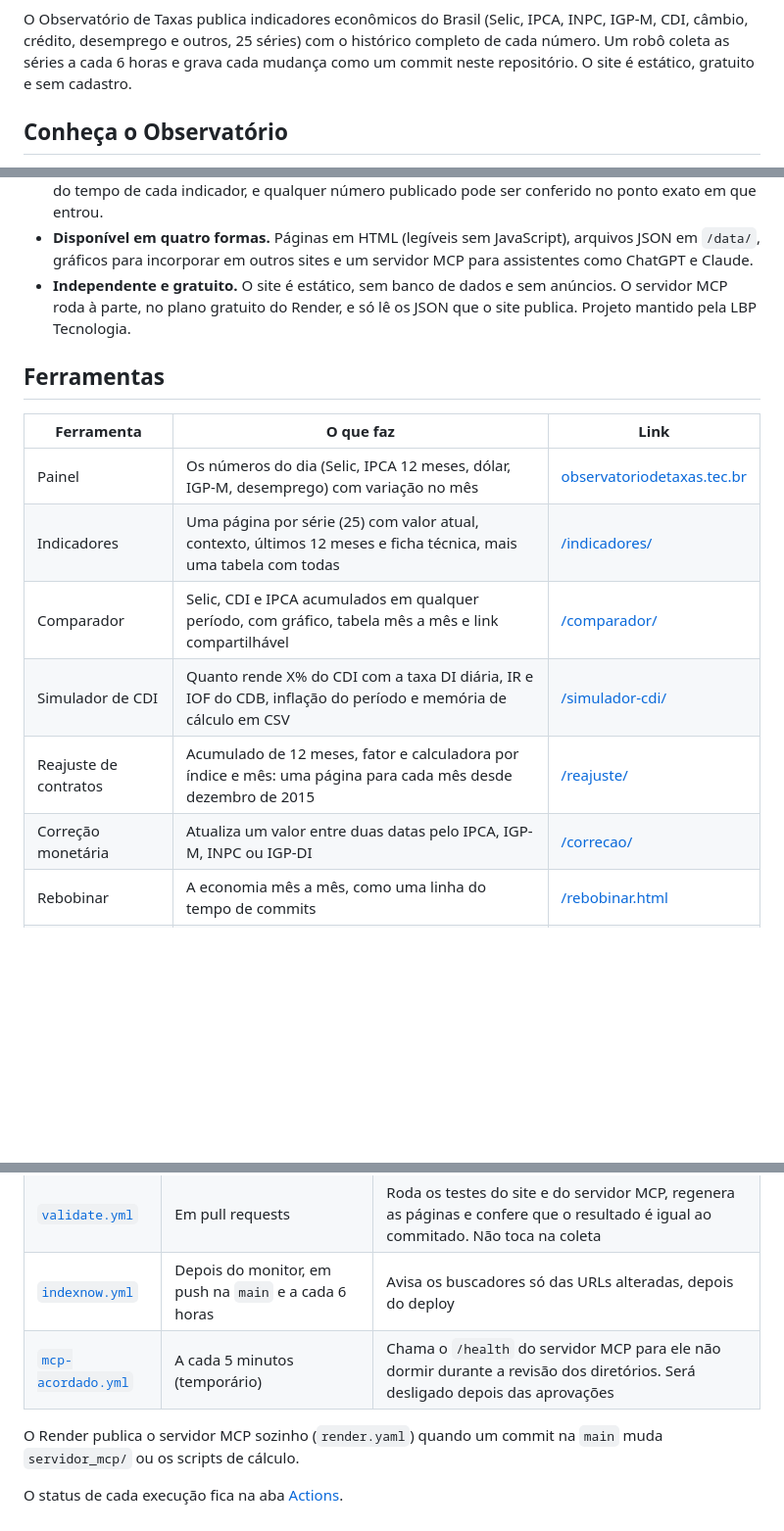
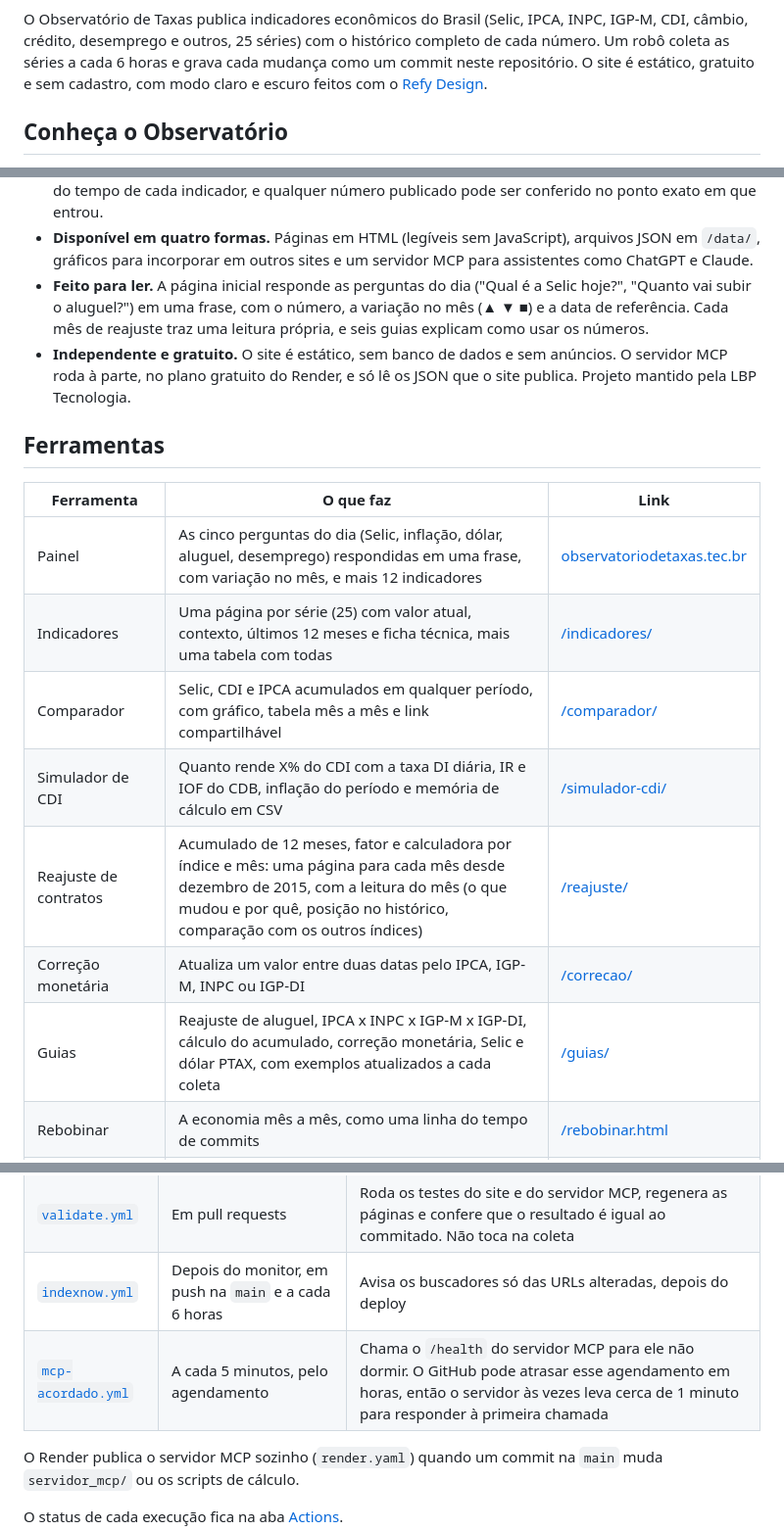
Before and after one commit to iosbilario/observatorio-taxas, a Markdown page: README.md, 3 parts joined by grey strips. Shown at 98% size. Rendered like a GitHub page; blank space fills up the shorter version.

```diff
--- a/README.md
+++ b/README.md
@@ -35,7 +43,8 @@
 O Observatório de Taxas publica indicadores econômicos do Brasil (Selic,
 IPCA, INPC, IGP-M, CDI, câmbio, crédito, desemprego e outros, 25 séries) com o histórico completo de
 cada número. Um robô coleta as séries a cada 6 horas e grava cada mudança como
-um commit neste repositório. O site é estático, gratuito e sem cadastro.
+um commit neste repositório. O site é estático, gratuito e sem cadastro, com
+modo claro e escuro feitos com o [Refy Design](https://refy.design/).
 
 ## Conheça o Observatório
 
@@ -54,6 +63,10 @@ O Observatório guarda esse caminho:
 - **Disponível em quatro formas.** Páginas em HTML (legíveis sem JavaScript),
   arquivos JSON em `/data/`, gráficos para incorporar em outros sites e um
   servidor MCP para assistentes como ChatGPT e Claude.
+- **Feito para ler.** A página inicial responde as perguntas do dia ("Qual é a
+  Selic hoje?", "Quanto vai subir o aluguel?") em uma frase, com o número, a
+  variação no mês (▲ ▼ ■) e a data de referência. Cada mês de reajuste traz uma
+  leitura própria, e seis guias explicam como usar os números.
 - **Independente e gratuito.** O site é estático, sem banco de dados e sem
   anúncios. O servidor MCP roda à parte, no plano gratuito do Render, e só lê
   os JSON que o site publica. Projeto mantido pela LBP Tecnologia.
@@ -62,12 +75,13 @@ O Observatório guarda esse caminho:
 
 | Ferramenta | O que faz | Link |
 | --- | --- | --- |
-| Painel | Os números do dia (Selic, IPCA 12 meses, dólar, IGP-M, desemprego) com variação no mês | [observatoriodetaxas.tec.br](https://observatoriodetaxas.tec.br/) |
+| Painel | As cinco perguntas do dia (Selic, inflação, dólar, aluguel, desemprego) respondidas em uma frase, com variação no mês, e mais 12 indicadores | [observatoriodetaxas.tec.br](https://observatoriodetaxas.tec.br/) |
 | Indicadores | Uma página por série (25) com valor atual, contexto, últimos 12 meses e ficha técnica, mais uma tabela com todas | [/indicadores/](https://observatoriodetaxas.tec.br/indicadores/) |
 | Comparador | Selic, CDI e IPCA acumulados em qualquer período, com gráfico, tabela mês a mês e link compartilhável | [/comparador/](https://observatoriodetaxas.tec.br/comparador/) |
 | Simulador de CDI | Quanto rende X% do CDI com a taxa DI diária, IR e IOF do CDB, inflação do período e memória de cálculo em CSV | [/simulador-cdi/](https://observatoriodetaxas.tec.br/simulador-cdi/) |
-| Reajuste de contratos | Acumulado de 12 meses, fator e calculadora por índice e mês: uma página para cada mês desde dezembro de 2015 | [/reajuste/](https://observatoriodetaxas.tec.br/reajuste/) |
+| Reajuste de contratos | Acumulado de 12 meses, fator e calculadora por índice e mês: uma página para cada mês desde dezembro de 2015, com a leitura do mês (o que mudou e por quê, posição no histórico, comparação com os outros índices) | [/reajuste/](https://observatoriodetaxas.tec.br/reajuste/) |
 | Correção monetária | Atualiza um valor entre duas datas pelo IPCA, IGP-M, INPC ou IGP-DI | [/correcao/](https://observatoriodetaxas.tec.br/correcao/) |
+| Guias | Reajuste de aluguel, IPCA x INPC x IGP-M x IGP-DI, cálculo do acumulado, correção monetária, Selic e dólar PTAX, com exemplos atualizados a cada coleta | [/guias/](https://observatoriodetaxas.tec.br/guias/) |
 | Rebobinar | A economia mês a mês, como uma linha do tempo de commits | [/rebobinar.html](https://observatoriodetaxas.tec.br/rebobinar.html) |
 | VAR da Economia | Confere uma afirmação comparando dois períodos de uma série e emite um recibo com link permanente | [/var.html](https://observatoriodetaxas.tec.br/var.html) |
 | Retransmissora | Gera o código para incorporar um gráfico que se atualiza sozinho | [/retransmissora.html](https://observatoriodetaxas.tec.br/retransmissora.html) |
@@ -238,7 +288,7 @@ publicado: `python -m servidor_mcp.conferir_endpoint https://observatorio-taxas-
 | [`monitor.yml`](.github/workflows/monitor.yml) | A cada 6 horas e sob demanda | Coleta as séries e as estrelas do repositório, gera as páginas, atualiza CSP e card social, e commita só se algo mudou |
 | [`validate.yml`](.github/workflows/validate.yml) | Em pull requests | Roda os testes do site e do servidor MCP, regenera as páginas e confere que o resultado é igual ao commitado. Não toca na coleta |
 | [`indexnow.yml`](.github/workflows/indexnow.yml) | Depois do monitor, em push na `main` e a cada 6 horas | Avisa os buscadores só das URLs alteradas, depois do deploy |
-| [`mcp-acordado.yml`](.github/workflows/mcp-acordado.yml) | A cada 5 minutos (temporário) | Chama o `/health` do servidor MCP para ele não dormir durante a revisão dos diretórios. Será desligado depois das aprovações |
+| [`mcp-acordado.yml`](.github/workflows/mcp-acordado.yml) | A cada 5 minutos, pelo agendamento | Chama o `/health` do servidor MCP para ele não dormir. O GitHub pode atrasar esse agendamento em horas, então o servidor às vezes leva cerca de 1 minuto para responder à primeira chamada |
 
 O Render publica o servidor MCP sozinho (`render.yaml`) quando um commit na
 `main` muda `servidor_mcp/` ou os scripts de cálculo.
```
Also changed, not shown: other parts of README.md (+57 -13 lines), desenvolvimento/REPRODUCAO.md (+5 -2 lines), organic-discovery/RELEASE-v1.9.0.md (added, +112 -0 lines), organic-discovery/ZENODO.md (+1 -1 lines), assets/readme/observatorio-claro.png (added), assets/readme/observatorio-desktop.png (deleted), assets/readme/observatorio-escuro.png (added), 6 other files.
